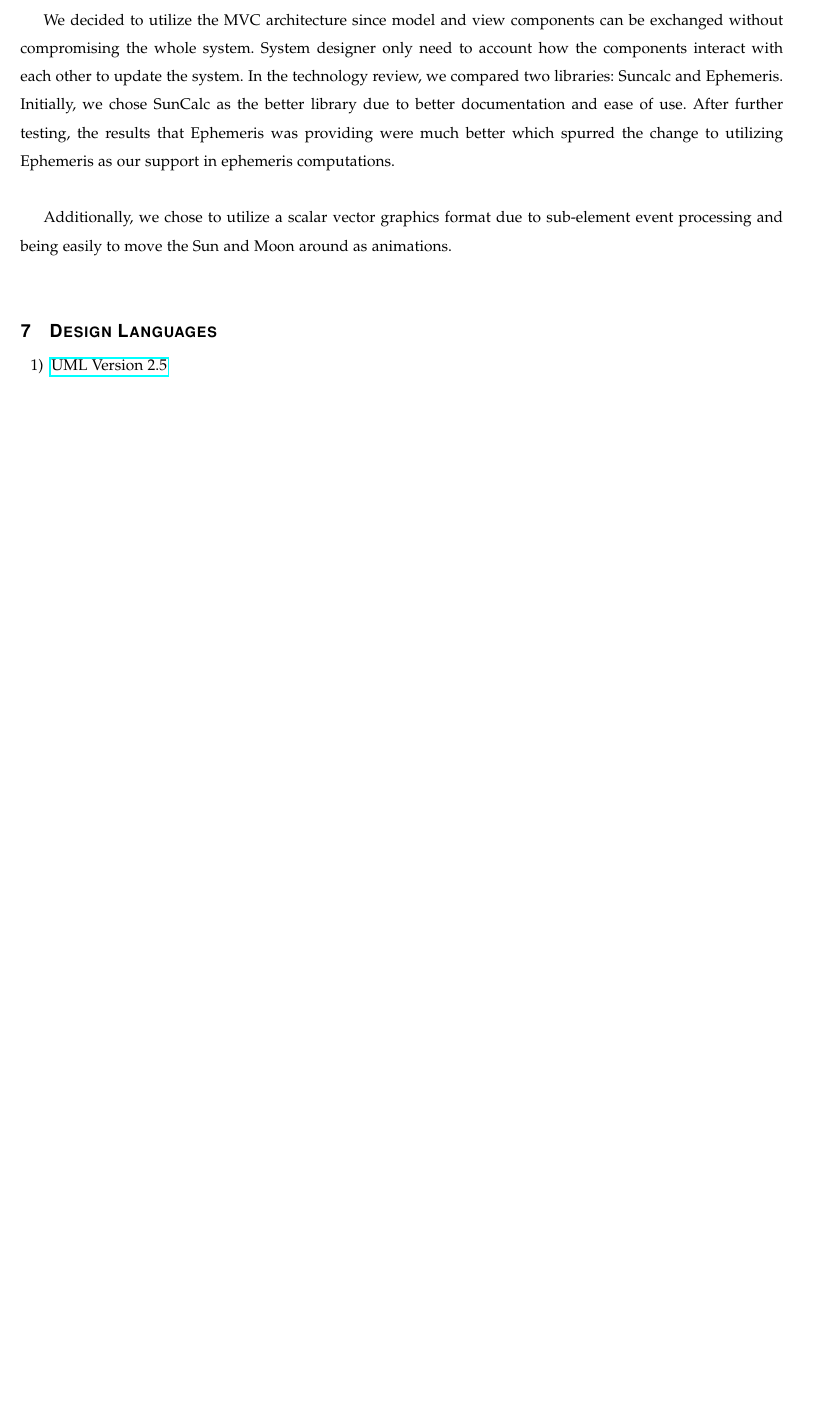
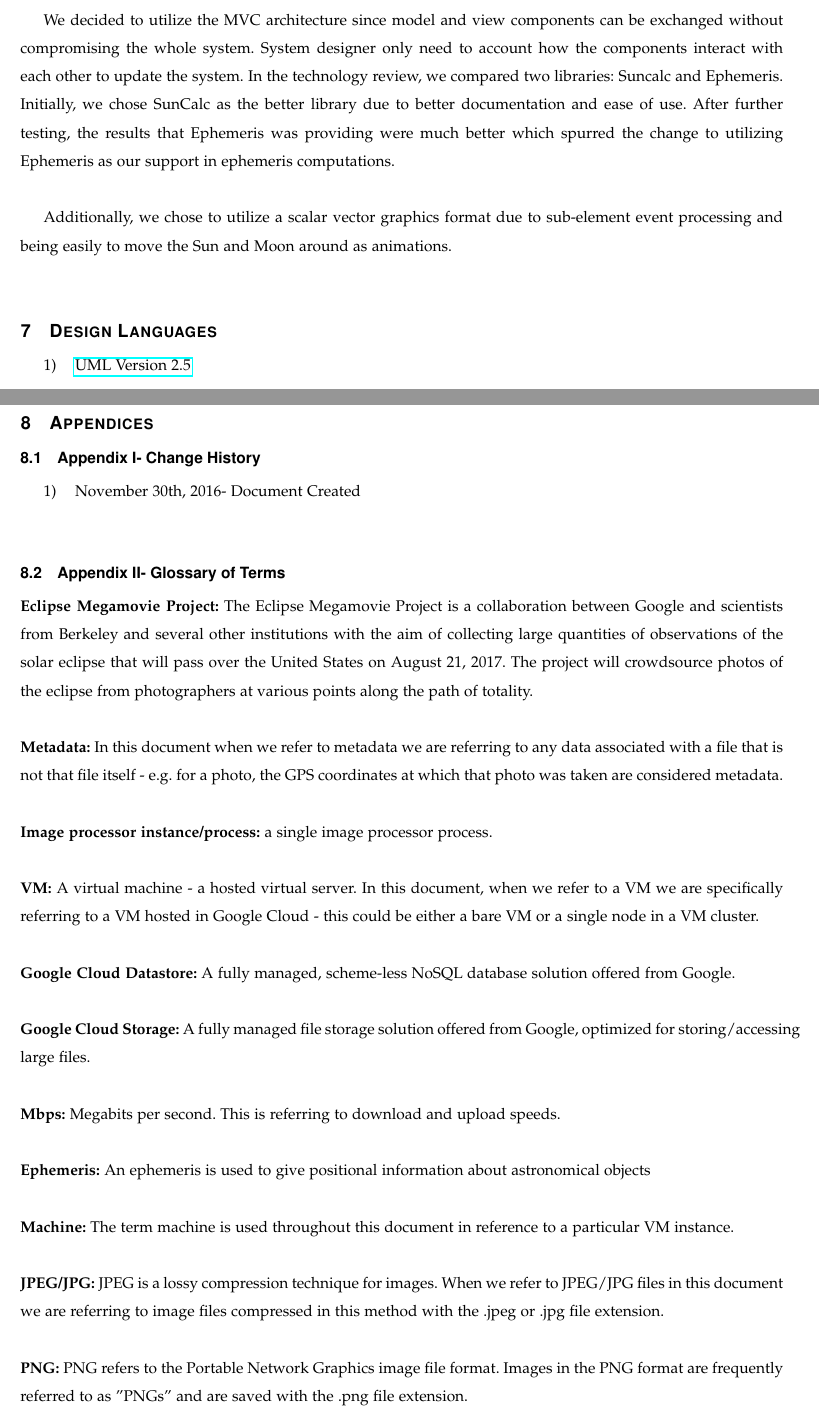
Before and after one commit to hardergeorge/SeniorCapstone, a LaTeX paper (Writeups/design-doc/des-doc.tex): part of page 18 of 18 before the commit and two parts of pages 18 and 19 of 20 after it, the two joined at a grey line, cut so that both start at the same text, the shorter picture padded with empty space. Compiled offline with pdfLaTeX; a missing font is replaced by an installed copy or a similar font; a LaTeX package or settings file that is missing is left out.

Commit message:
add appendices to design doc

```diff
--- a/Writeups/design-doc/des-doc.tex
+++ b/Writeups/design-doc/des-doc.tex
@@ -3,7 +3,7 @@
 \usepackage{cite}
 \usepackage{float}
 \usepackage{hyperref}
-\usepackage{enumitem}
+%\usepackage{enumitem}
 \usepackage{graphicx}
 
 % Macro for the signatures
@@ -610,3 +610,60 @@ to move the Sun and Moon around as animations. \\
     \item \href{http://www.omg.org/spec/UML/2.5}{UML Version 2.5}
 \end{enumerate}
 
+%% Supporting Info
+
+\newpage
+\section{Appendices}
+
+\subsection{Appendix I- Change History}
+
+\begin{enumerate}
+\item November 30th, 2016- Document Created \\
+\end{enumerate}
+
+\subsection{Appendix II- Glossary of Terms}
+
+\textbf{Eclipse Megamovie Project:}
+The Eclipse Megamovie Project is a collaboration between Google
+and scientists from Berkeley and several other institutions with the
+aim of collecting large quantities of observations of the solar eclipse
+that will pass over the United States on August 21, 2017. The project
+will crowdsource photos of the eclipse from photographers at various
+points along the path of totality. \\
+
+\noindent \textbf{Metadata:} In this document when we refer to metadata we are
+referring to any data associated with a file that is not that file itself -
+e.g. for a photo, the GPS coordinates at which that photo was taken are
+considered metadata.\\
+
+\noindent \textbf{Image processor instance/process:} a single image processor
+process. \\
+
+\noindent \textbf{VM:}  A virtual machine - a hosted virtual server. In this
+document, when we refer to a VM we are specifically referring to a VM hosted in
+Google Cloud - this could be either a bare VM or a single node in a VM cluster.\\
+
+\noindent \textbf{Google Cloud Datastore:} A fully managed, scheme-less NoSQL
+database solution offered from Google.\\
+
+\noindent \textbf{Google Cloud Storage:}  A fully managed file storage solution
+offered from Google, optimized for storing/accessing large files.\\
+
+\noindent \textbf{Mbps:} Megabits per second. This is referring to download and
+upload speeds.\\
+
+\noindent \textbf{Ephemeris:} An ephemeris is used to give positional information
+about astronomical objects\\
+
+\noindent \textbf{Machine:} The term machine is used throughout this document in
+reference to a particular VM instance.\\
+
+\noindent \textbf{JPEG/JPG:}
+JPEG is a lossy compression technique for images. When we refer
+to JPEG/JPG files in this document we are referring to image files
+compressed in this method with the .jpeg or .jpg file extension. \\
+
+\noindent \textbf{PNG:}
+PNG refers to the Portable Network Graphics image file format.
+Images in the PNG format are frequently referred to as "PNGs" and are
+saved with the .png file extension. \\
@@ -612,0 +675 @@ to move the Sun and Moon around as animations. \\
+\noindent \textbf{SEISS:} Solar Eclipse Image Standardisation and Sequencing.
```
Also changed, not shown: Writeups/design-doc/des-doc.pdf, Writeups/design-doc/des-doc.tex (10 more changed lines).
